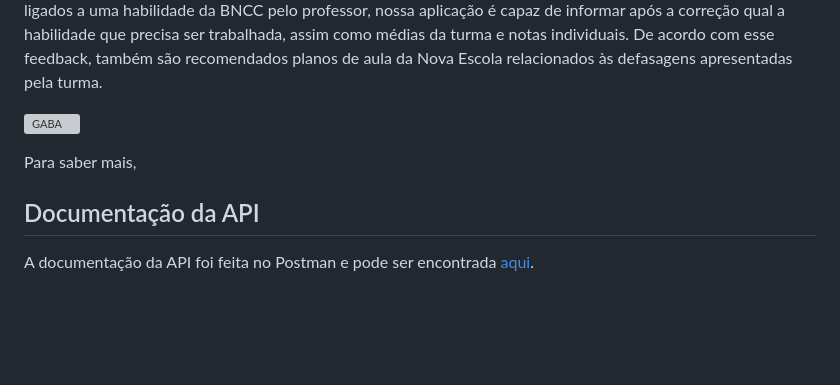
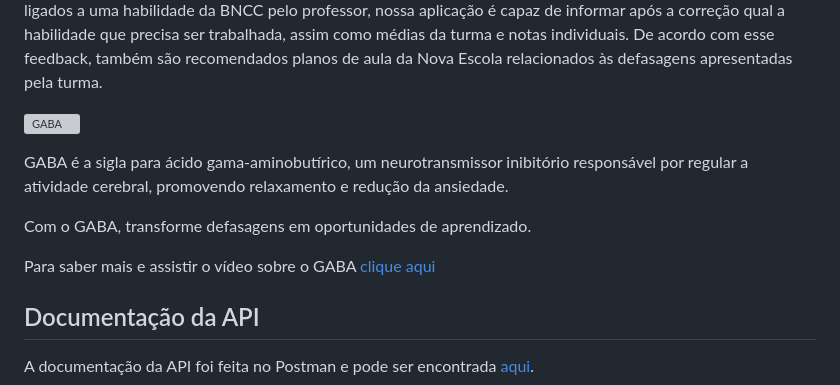
Before and after one commit to 2023M2T6-Inteli/Projeto3, a Markdown page: README.md, the part around the change. GitHub-like rendering; blank space fills up the shorter version; grey boxes are pictures that could not be loaded.

```diff
--- a/README.md
+++ b/README.md
@@ -28,7 +28,12 @@ O GABA pretende ajudar no mapeamento pelos professores das defasagens dos estuda
 
 <a><img src="https://github.com/2023M2T6-Inteli/Projeto3/assets/85657433/312b7a53-47ed-4f50-a48e-7688915de028" alt="GABA" border="0"></a>
 
-Para saber mais,
+
+GABA é a sigla para ácido gama-aminobutírico, um neurotransmissor inibitório responsável por regular a atividade cerebral, promovendo relaxamento e redução da ansiedade.
+
+Com o GABA, transforme defasagens em oportunidades de aprendizado.
+
+Para saber mais e assistir o vídeo sobre o GABA [clique aqui](https://youtu.be/isJcyFenwG8)
 
 ## Documentação da API
 A documentação da API foi feita no Postman e pode ser encontrada [aqui](https://documenter.getpostman.com/view/27352407/2s93ebTqxr).
```
